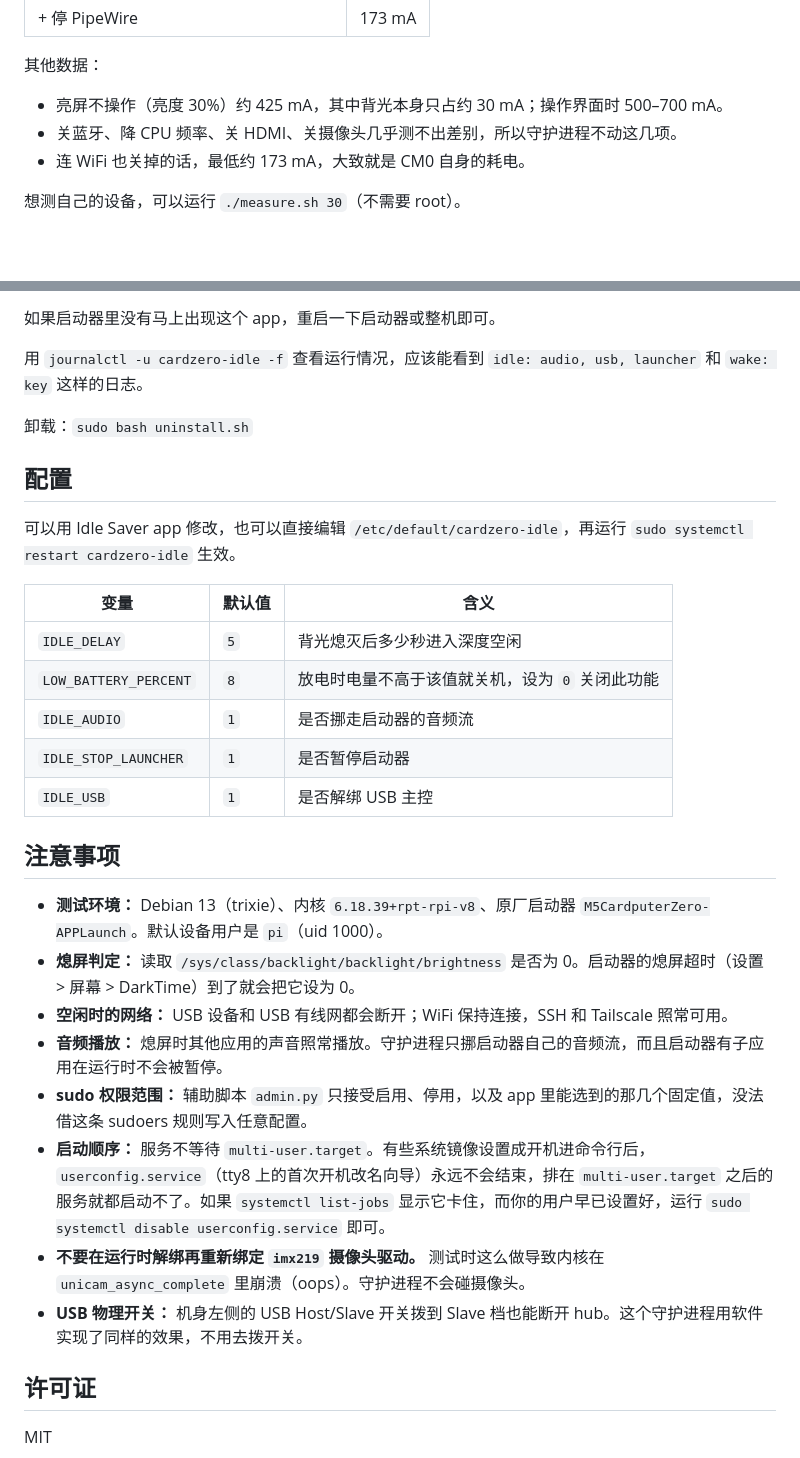
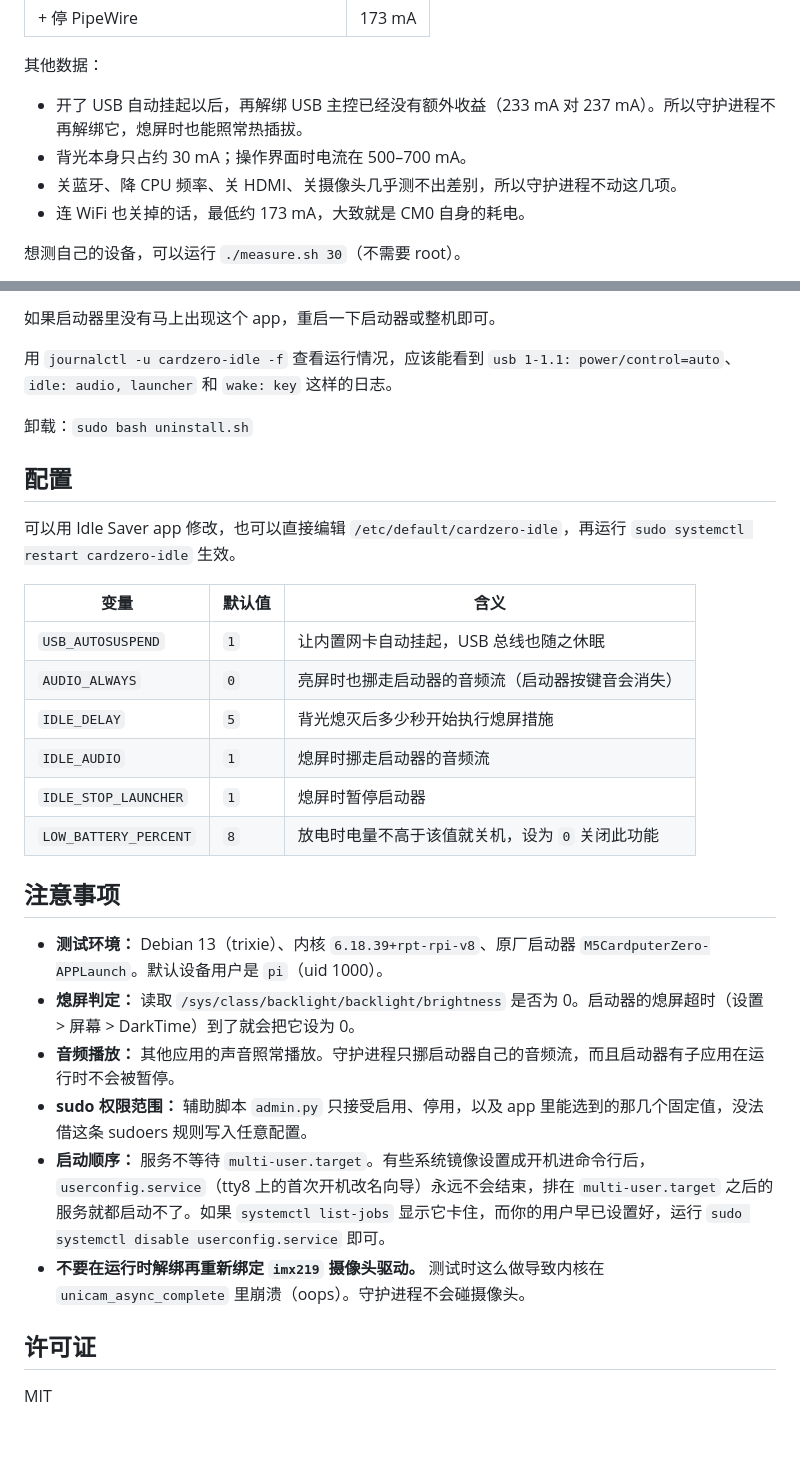
Before and after one commit to InstantComet/cz-battery-saver, a Markdown page: README.zh-CN.md, 2 parts joined by grey strips. GitHub-like rendering; blank space fills up the shorter version.

```diff
--- a/README.zh-CN.md
+++ b/README.zh-CN.md
@@ -60,7 +90,8 @@ CardputerZero 用的是树莓派 CM0（BCM2837），不支持挂起到内存。
 | + 停 PipeWire | 173 mA |
 
 其他数据：
-- 亮屏不操作（亮度 30%）约 425 mA，其中背光本身只占约 30 mA；操作界面时 500–700 mA。
+- 开了 USB 自动挂起以后，再解绑 USB 主控已经没有额外收益（233 mA 对 237 mA）。所以守护进程不再解绑它，熄屏时也能照常热插拔。
+- 背光本身只占约 30 mA；操作界面时电流在 500–700 mA。
 - 关蓝牙、降 CPU 频率、关 HDMI、关摄像头几乎测不出差别，所以守护进程不动这几项。
 - 连 WiFi 也关掉的话，最低约 173 mA，大致就是 CM0 自身的耗电。
 
@@ -89,7 +120,7 @@ sudo bash install.sh
 
 如果启动器里没有马上出现这个 app，重启一下启动器或整机即可。
 
-用 `journalctl -u cardzero-idle -f` 查看运行情况，应该能看到 `idle: audio, usb, launcher` 和 `wake: key` 这样的日志。
+用 `journalctl -u cardzero-idle -f` 查看运行情况，应该能看到 `usb 1-1.1: power/control=auto`、`idle: audio, launcher` 和 `wake: key` 这样的日志。
 
 卸载：`sudo bash uninstall.sh`
 
@@ -99,22 +130,21 @@ sudo bash install.sh
 
 | 变量 | 默认值 | 含义 |
 |---|---|---|
-| `IDLE_DELAY` | `5` | 背光熄灭后多少秒进入深度空闲 |
+| `USB_AUTOSUSPEND` | `1` | 让内置网卡自动挂起，USB 总线也随之休眠 |
+| `AUDIO_ALWAYS` | `0` | 亮屏时也挪走启动器的音频流（启动器按键音会消失） |
+| `IDLE_DELAY` | `5` | 背光熄灭后多少秒开始执行熄屏措施 |
+| `IDLE_AUDIO` | `1` | 熄屏时挪走启动器的音频流 |
+| `IDLE_STOP_LAUNCHER` | `1` | 熄屏时暂停启动器 |
 | `LOW_BATTERY_PERCENT` | `8` | 放电时电量不高于该值就关机，设为 `0` 关闭此功能 |
-| `IDLE_AUDIO` | `1` | 是否挪走启动器的音频流 |
-| `IDLE_STOP_LAUNCHER` | `1` | 是否暂停启动器 |
-| `IDLE_USB` | `1` | 是否解绑 USB 主控 |
 
 ## 注意事项
 
 - **测试环境：** Debian 13（trixie）、内核 `6.18.39+rpt-rpi-v8`、原厂启动器 `M5CardputerZero-APPLaunch`。默认设备用户是 `pi`（uid 1000）。
 - **熄屏判定：** 读取 `/sys/class/backlight/backlight/brightness` 是否为 0。启动器的熄屏超时（设置 > 屏幕 > DarkTime）到了就会把它设为 0。
-- **空闲时的网络：** USB 设备和 USB 有线网都会断开；WiFi 保持连接，SSH 和 Tailscale 照常可用。
-- **音频播放：** 熄屏时其他应用的声音照常播放。守护进程只挪启动器自己的音频流，而且启动器有子应用在运行时不会被暂停。
+- **音频播放：** 其他应用的声音照常播放。守护进程只挪启动器自己的音频流，而且启动器有子应用在运行时不会被暂停。
 - **sudo 权限范围：** 辅助脚本 `admin.py` 只接受启用、停用，以及 app 里能选到的那几个固定值，没法借这条 sudoers 规则写入任意配置。
 - **启动顺序：** 服务不等待 `multi-user.target`。有些系统镜像设置成开机进命令行后，`userconfig.service`（tty8 上的首次开机改名向导）永远不会结束，排在 `multi-user.target` 之后的服务就都启动不了。如果 `systemctl list-jobs` 显示它卡住，而你的用户早已设置好，运行 `sudo systemctl disable userconfig.service` 即可。
 - **不要在运行时解绑再重新绑定 `imx219` 摄像头驱动。** 测试时这么做导致内核在 `unicam_async_complete` 里崩溃（oops）。守护进程不会碰摄像头。
-- **USB 物理开关：** 机身左侧的 USB Host/Slave 开关拨到 Slave 档也能断开 hub。这个守护进程用软件实现了同样的效果，不用去拨开关。
 
 ## 许可证
 
```
Also changed, not shown: other parts of README.zh-CN.md (+42 -12 lines), README.md (+52 -23 lines), docs/screenshot-info.png, docs/screenshot-main.png, 6 other files.
